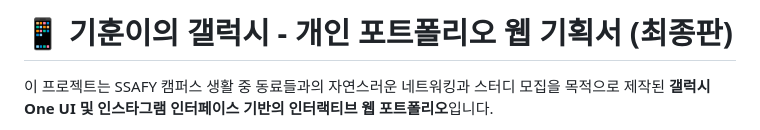
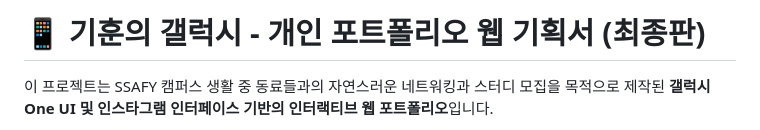
Before and after one commit to oneul0/iam, a Markdown page: Readme.md, the part around the change. GitHub-like rendering.

Commit message:
docs: readme minor changed

```diff
--- a/Readme.md
+++ b/Readme.md
@@ -1,5 +1,5 @@
 
-# 📱 기훈이의 갤럭시 - 개인 포트폴리오 웹 기획서 (최종판)
+# 📱 기훈의 갤럭시 - 개인 포트폴리오 웹 기획서 (최종판)
 
 이 프로젝트는 SSAFY 캠퍼스 생활 중 동료들과의 자연스러운 네트워킹과 스터디 모집을 목적으로 제작된 **갤럭시 One UI 및 인스타그램 인터페이스 기반의 인터랙티브 웹 포트폴리오**입니다.
 
```
